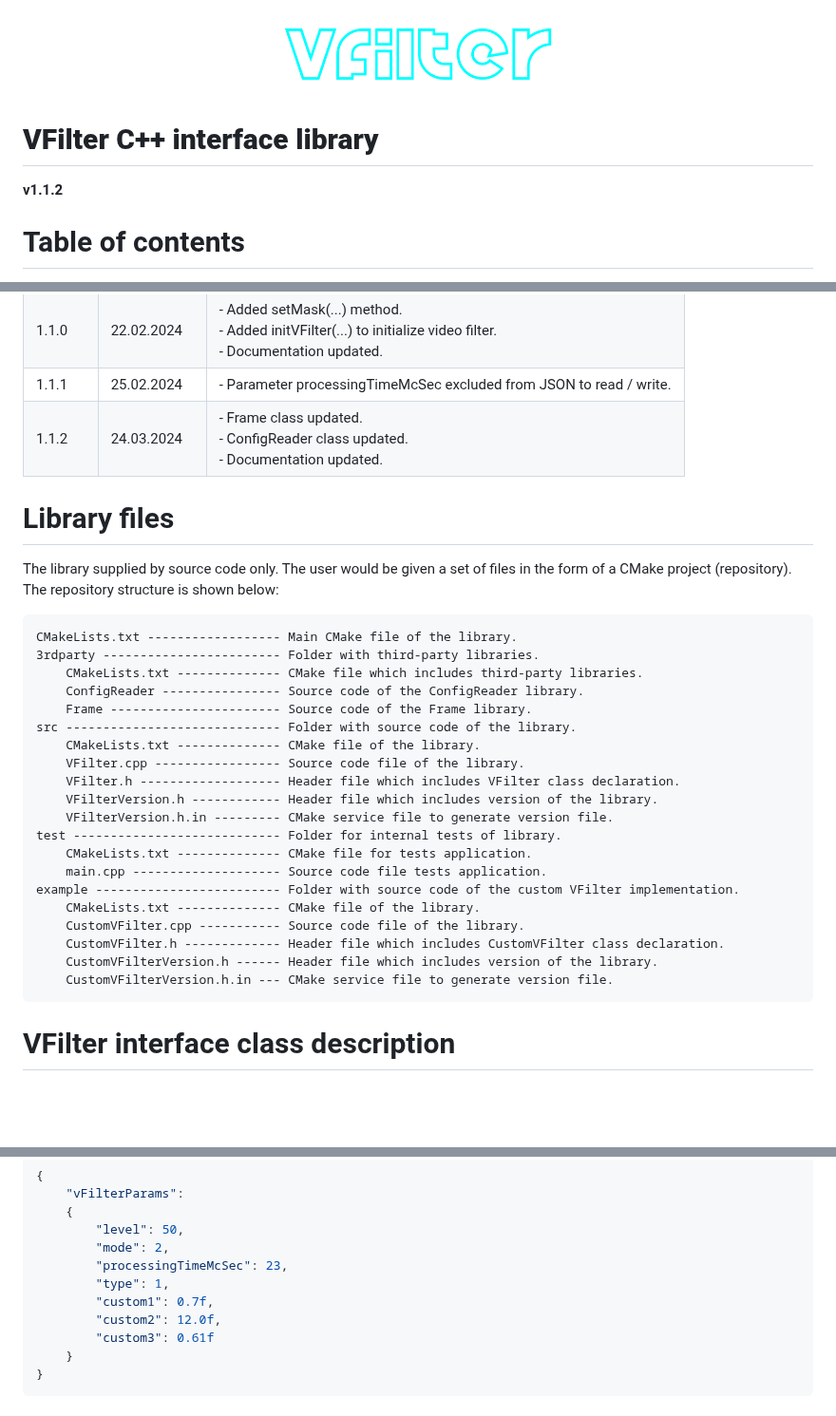
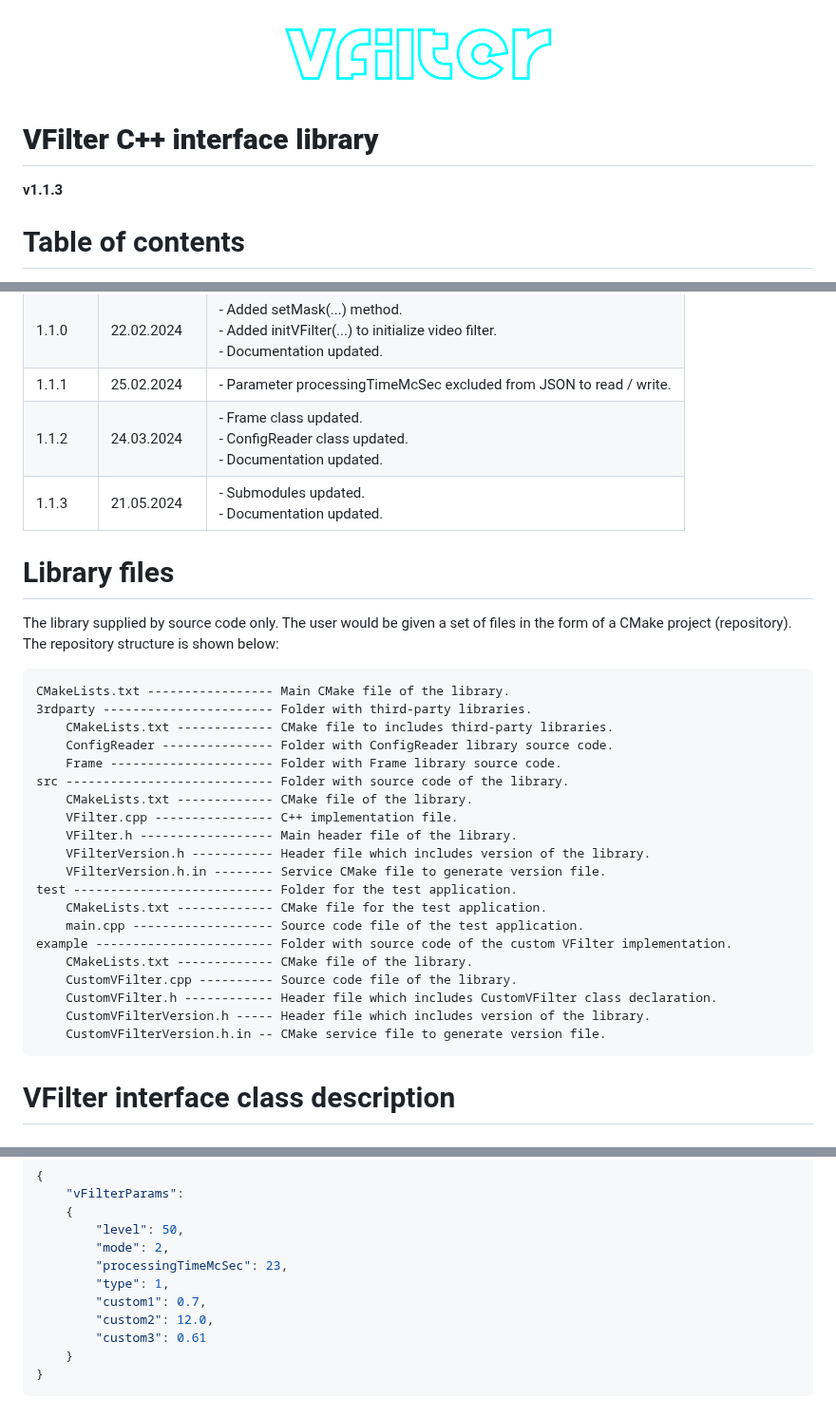
Before and after one commit to ConstantRobotics-Ltd/VFilter, a Markdown page: README.md, 3 parts joined by grey strips. Shown at 95% size. GitHub-like rendering; blank space fills up the shorter version.

Commit message:
Documentation updated. Submodules updated.

````diff
--- a/README.md
+++ b/README.md
@@ -1,10 +1,10 @@
-![vfilter_web_logo](_static/vfilter_web_logo.png)
+![vfilter_web_logo](./static/vfilter_web_logo.png)
 
 
 
 # **VFilter C++ interface library**
 
-**v1.1.2**
+**v1.1.3**
 
 
 
@@ -56,6 +56,7 @@
 | 1.1.0   | 22.02.2024   | - Added setMask(...) method.<br />- Added initVFilter(...) to initialize video filter.<br />- Documentation updated. |
 | 1.1.1   | 25.02.2024   | - Parameter processingTimeMcSec excluded from JSON to read / write. |
 | 1.1.2   | 24.03.2024   | - Frame class updated.<br />- ConfigReader class updated.<br />- Documentation updated. |
+| 1.1.3   | 21.05.2024   | - Submodules updated.<br />- Documentation updated. |
 
 
 
@@ -64,26 +65,26 @@
 The library supplied by source code only. The user would be given a set of files in the form of a CMake project (repository). The repository structure is shown below:
 
 ```xml
-CMakeLists.txt ------------------ Main CMake file of the library.
-3rdparty ------------------------ Folder with third-party libraries.
-    CMakeLists.txt -------------- CMake file which includes third-party libraries.
-    ConfigReader ---------------- Source code of the ConfigReader library.
-    Frame ----------------------- Source code of the Frame library.
-src ----------------------------- Folder with source code of the library.
-    CMakeLists.txt -------------- CMake file of the library.
-    VFilter.cpp ----------------- Source code file of the library.
-    VFilter.h ------------------- Header file which includes VFilter class declaration.
-    VFilterVersion.h ------------ Header file which includes version of the library.
-    VFilterVersion.h.in --------- CMake service file to generate version file.
-test ---------------------------- Folder for internal tests of library.
-    CMakeLists.txt -------------- CMake file for tests application.
-    main.cpp -------------------- Source code file tests application.
-example ------------------------- Folder with source code of the custom VFilter implementation.
-    CMakeLists.txt -------------- CMake file of the library.
-    CustomVFilter.cpp ----------- Source code file of the library.
-    CustomVFilter.h ------------- Header file which includes CustomVFilter class declaration.
-    CustomVFilterVersion.h ------ Header file which includes version of the library.
-    CustomVFilterVersion.h.in --- CMake service file to generate version file.
+CMakeLists.txt ----------------- Main CMake file of the library.
+3rdparty ----------------------- Folder with third-party libraries.
+    CMakeLists.txt ------------- CMake file to includes third-party libraries.
+    ConfigReader --------------- Folder with ConfigReader library source code.
+    Frame ---------------------- Folder with Frame library source code.
+src ---------------------------- Folder with source code of the library.
+    CMakeLists.txt ------------- CMake file of the library.
+    VFilter.cpp ---------------- C++ implementation file.
+    VFilter.h ------------------ Main header file of the library.
+    VFilterVersion.h ----------- Header file which includes version of the library.
+    VFilterVersion.h.in -------- Service CMake file to generate version file.
+test --------------------------- Folder for the test application.
+    CMakeLists.txt ------------- CMake file for the test application.
+    main.cpp ------------------- Source code file of the test application.
+example ------------------------ Folder with source code of the custom VFilter implementation.
+    CMakeLists.txt ------------- CMake file of the library.
+    CustomVFilter.cpp ---------- Source code file of the library.
+    CustomVFilter.h ------------ Header file which includes CustomVFilter class declaration.
+    CustomVFilterVersion.h ----- Header file which includes version of the library.
+    CustomVFilterVersion.h.in -- CMake service file to generate version file.
 ```
 
 
@@ -638,9 +639,9 @@ if(!outConfig.readFromFile("VFilterParams.json"))
         "mode": 2,
         "processingTimeMcSec": 23,
         "type": 1,
-        "custom1": 0.7f,
-        "custom2": 12.0f,
-        "custom3": 0.61f
+        "custom1": 0.7,
+        "custom2": 12.0,
+        "custom3": 0.61
     }
 }
 ```
````
Also changed, not shown: other parts of README.md (+6 -6 lines), static/vfilter_web_logo.png (renamed from _static/vfilter_web_logo.png), 4 other files.
